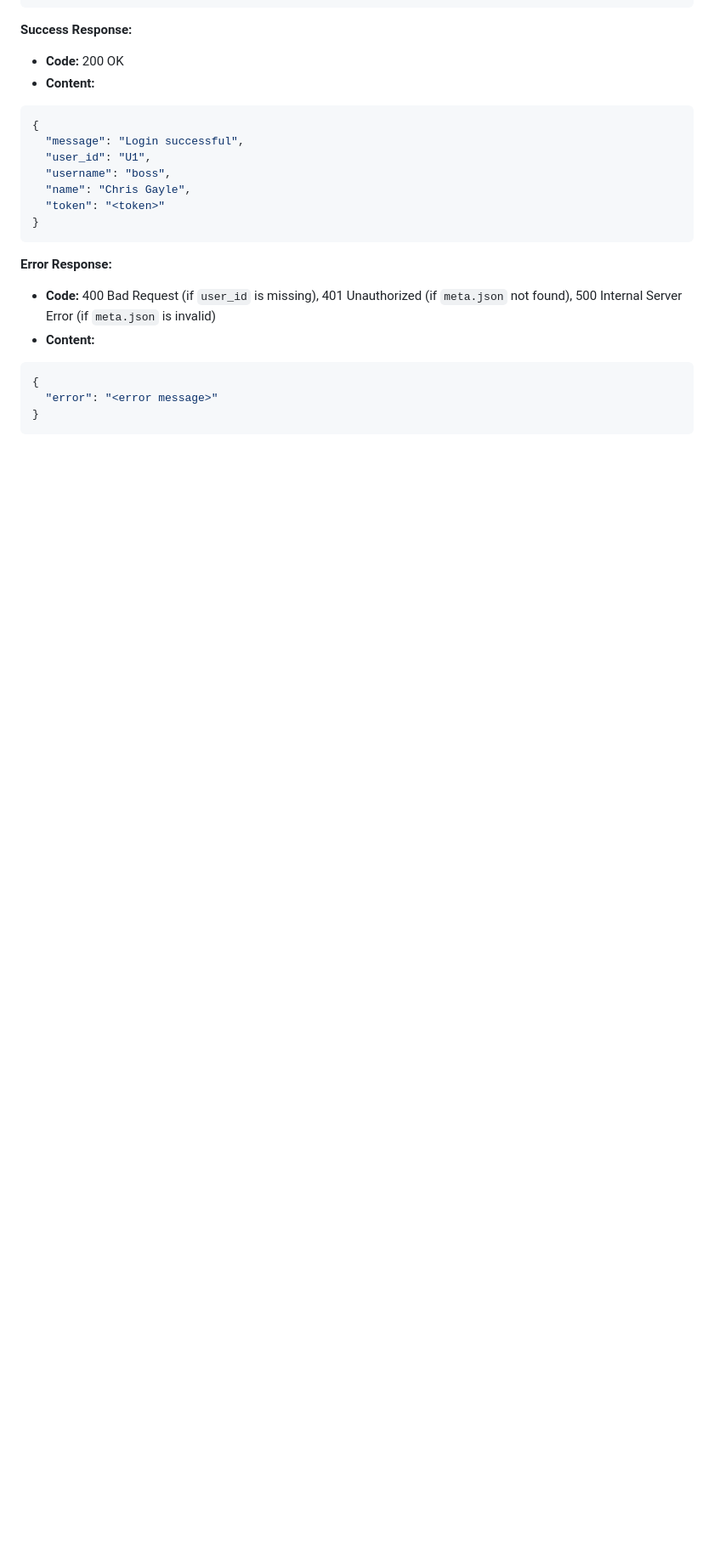
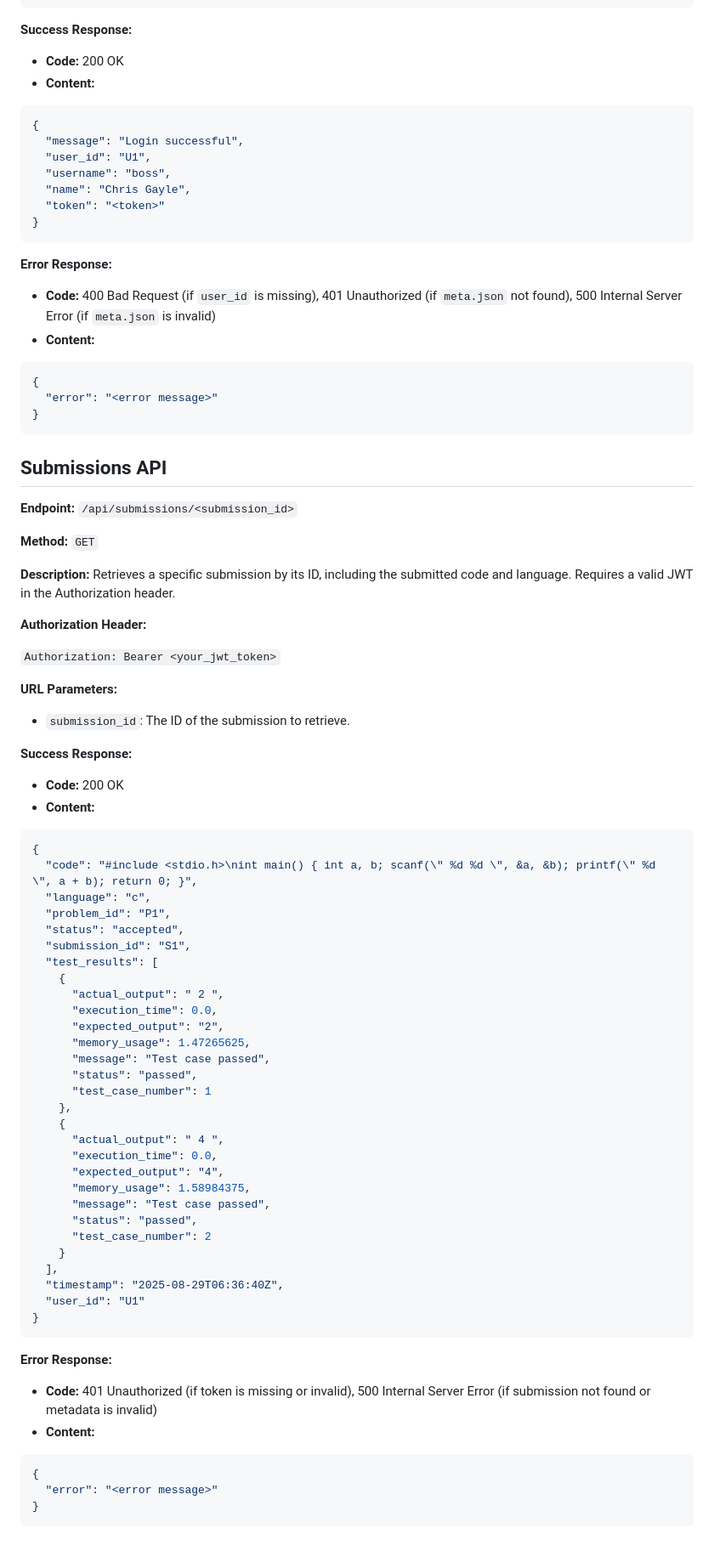
Before and after one commit to lohitpt252003/backend-for-annaforces, a Markdown page: api/README.md, the part around the change. Shown: that part at 85% size. Drawn GitHub-style; blank space fills up the shorter version.

Commit message:
updated the readme for submissions with jwt token

````diff
--- a/api/README.md
+++ b/api/README.md
@@ -386,3 +386,67 @@ This document provides an overview of the available APIs.
   "error": "<error message>"
 }
 ```
+
+## Submissions API
+
+**Endpoint:** `/api/submissions/<submission_id>`
+
+**Method:** `GET`
+
+**Description:** Retrieves a specific submission by its ID, including the submitted code and language. Requires a valid JWT in the Authorization header.
+
+**Authorization Header:**
+
+`Authorization: Bearer <your_jwt_token>`
+
+**URL Parameters:**
+
+- `submission_id`: The ID of the submission to retrieve.
+
+**Success Response:**
+
+- **Code:** 200 OK
+- **Content:**
+
+```json
+{
+  "code": "#include <stdio.h>\nint main() { int a, b; scanf(\" %d %d \", &a, &b); printf(\" %d \", a + b); return 0; }",
+  "language": "c",
+  "problem_id": "P1",
+  "status": "accepted",
+  "submission_id": "S1",
+  "test_results": [
+    {
+      "actual_output": " 2 ",
+      "execution_time": 0.0,
+      "expected_output": "2",
+      "memory_usage": 1.47265625,
+      "message": "Test case passed",
+      "status": "passed",
+      "test_case_number": 1
+    },
+    {
+      "actual_output": " 4 ",
+      "execution_time": 0.0,
+      "expected_output": "4",
+      "memory_usage": 1.58984375,
+      "message": "Test case passed",
+      "status": "passed",
+      "test_case_number": 2
+    }
+  ],
+  "timestamp": "2025-08-29T06:36:40Z",
+  "user_id": "U1"
+}
+```
+
+**Error Response:**
+
+- **Code:** 401 Unauthorized (if token is missing or invalid), 500 Internal Server Error (if submission not found or metadata is invalid)
+- **Content:**
+
+```json
+{
+  "error": "<error message>"
+}
+```
````
